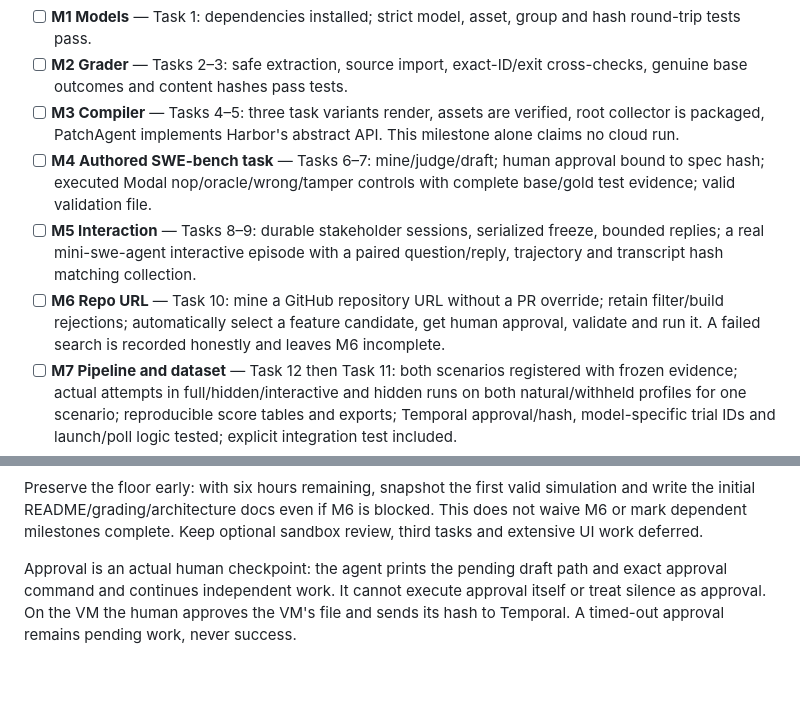
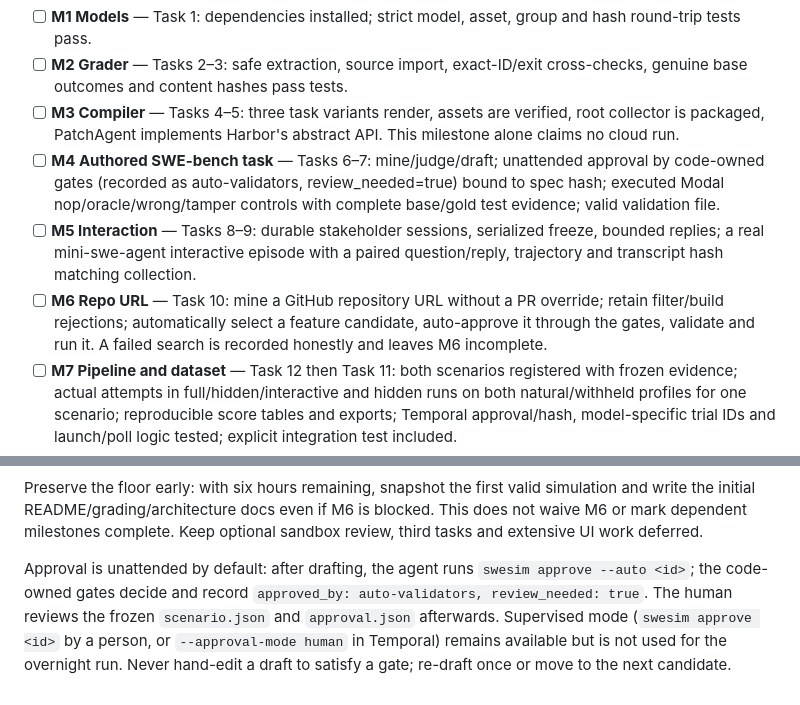
Before and after one commit to saahilsanganeriya/swe-sim, a Markdown page: PLAN.md, 2 parts joined by grey strips. Rendered like a GitHub page.

Commit message:
Unattended mode: code-owned auto-approval gates (CLI --auto, Temporal approval_mode=auto), gcloud --quiet; goal, checklist and conventions updated for an overnight run
Co-Authored-By: Claude Fable 5.1 <noreply@anthropic.com>

```diff
--- a/PLAN.md
+++ b/PLAN.md
@@ -8,9 +8,9 @@ cloud execution required to produce evidence is an explicit implementation step.
 - [ ] **M1 Models** — Task 1: dependencies installed; strict model, asset, group and hash round-trip tests pass.
 - [ ] **M2 Grader** — Tasks 2–3: safe extraction, source import, exact-ID/exit cross-checks, genuine base outcomes and content hashes pass tests.
 - [ ] **M3 Compiler** — Tasks 4–5: three task variants render, assets are verified, root collector is packaged, PatchAgent implements Harbor's abstract API. This milestone alone claims no cloud run.
-- [ ] **M4 Authored SWE-bench task** — Tasks 6–7: mine/judge/draft; human approval bound to spec hash; executed Modal nop/oracle/wrong/tamper controls with complete base/gold test evidence; valid validation file.
+- [ ] **M4 Authored SWE-bench task** — Tasks 6–7: mine/judge/draft; unattended approval by code-owned gates (recorded as auto-validators, review_needed=true) bound to spec hash; executed Modal nop/oracle/wrong/tamper controls with complete base/gold test evidence; valid validation file.
 - [ ] **M5 Interaction** — Tasks 8–9: durable stakeholder sessions, serialized freeze, bounded replies; a real mini-swe-agent interactive episode with a paired question/reply, trajectory and transcript hash matching collection.
-- [ ] **M6 Repo URL** — Task 10: mine a GitHub repository URL without a PR override; retain filter/build rejections; automatically select a feature candidate, get human approval, validate and run it. A failed search is recorded honestly and leaves M6 incomplete.
+- [ ] **M6 Repo URL** — Task 10: mine a GitHub repository URL without a PR override; retain filter/build rejections; automatically select a feature candidate, auto-approve it through the gates, validate and run it. A failed search is recorded honestly and leaves M6 incomplete.
 - [ ] **M7 Pipeline and dataset** — Task 12 then Task 11: both scenarios registered with frozen evidence; actual attempts in full/hidden/interactive and hidden runs on both natural/withheld profiles for one scenario; reproducible score tables and exports; Temporal approval/hash, model-specific trial IDs and launch/poll logic tested; explicit integration test included.
 - [ ] **M8 Cloud independence** — Task 13: GCE persistent Temporal server/worker and detached trial units; saved evidence of pipeline progress with laptop closed, plus worker restart yielding one launch and one terminal trial record.
 - [ ] **M9 Viewing** — Task 14: runs page, episode timeline, near-live stakeholder chat and completed agent trajectory; dashboard tests pass.
@@ -26,8 +26,10 @@ simulation and write the initial README/grading/architecture docs even if M6
 is blocked. This does not waive M6 or mark dependent milestones complete.
 Keep optional sandbox review, third tasks and extensive UI work deferred.
 
-Approval is an actual human checkpoint: the agent prints the pending draft
-path and exact approval command and continues independent work. It cannot
-execute approval itself or treat silence as approval. On the VM the human
-approves the VM's file and sends its hash to Temporal. A timed-out approval
-remains pending work, never success.
+Approval is unattended by default: after drafting, the agent runs
+`swesim approve --auto <id>`; the code-owned gates decide and record
+`approved_by: auto-validators, review_needed: true`. The human reviews the
+frozen `scenario.json` and `approval.json` afterwards. Supervised mode
+(`swesim approve <id>` by a person, or `--approval-mode human` in Temporal)
+remains available but is not used for the overnight run. Never hand-edit a
+draft to satisfy a gate; re-draft once or move to the next candidate.
```
Also changed, not shown: CLAUDE.md (+1 -1 lines), 1 other file.
